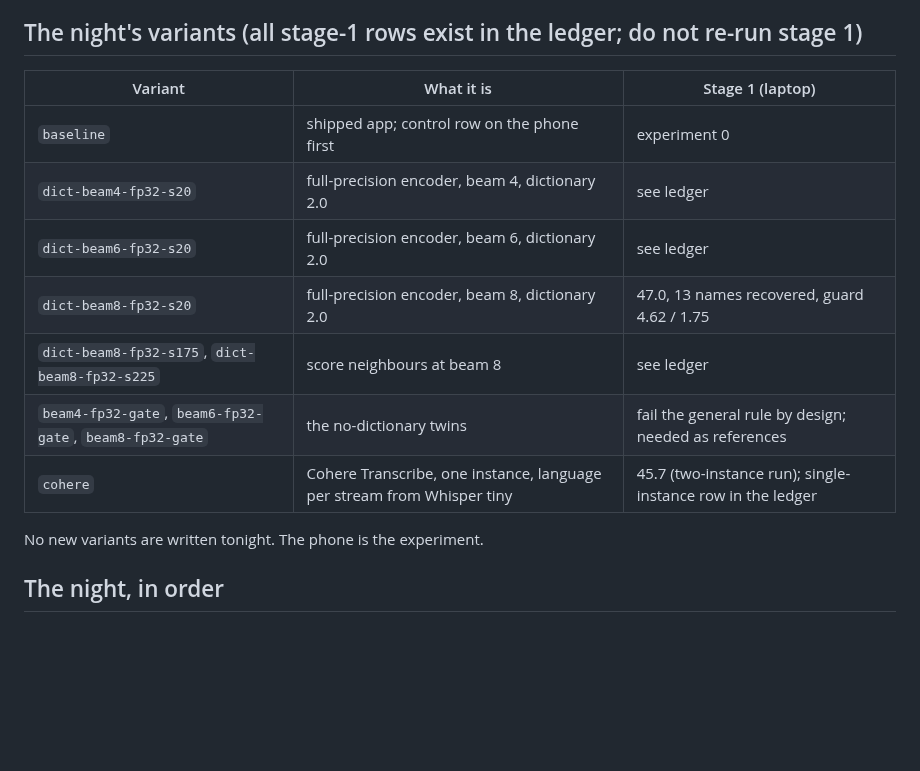
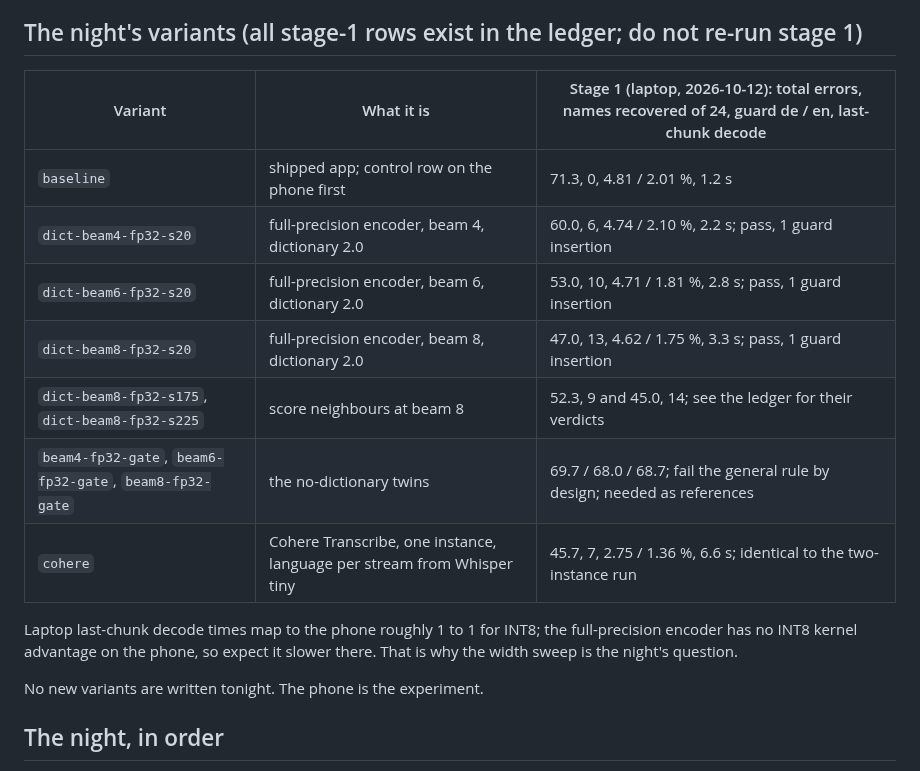
Before and after one commit to dothackerman/pixel-local-dictation, a Markdown page: docs/autoresearch.md, the part around the change. GitHub-like rendering; blank space fills up the shorter version.

Commit message:
Brief: laptop stage-1 numbers of the night's variants

```diff
--- a/docs/autoresearch.md
+++ b/docs/autoresearch.md
@@ -43,15 +43,19 @@ exist, the wrapper and the gate. Quirks of the normaliser go into the ledger not
 
 ## The night's variants (all stage-1 rows exist in the ledger; do not re-run stage 1)
 
-| Variant | What it is | Stage 1 (laptop) |
+| Variant | What it is | Stage 1 (laptop, 2026-10-12): total errors, names recovered of 24, guard de / en, last-chunk decode |
 |---|---|---|
-| `baseline` | shipped app; control row on the phone first | experiment 0 |
-| `dict-beam4-fp32-s20` | full-precision encoder, beam 4, dictionary 2.0 | see ledger |
-| `dict-beam6-fp32-s20` | full-precision encoder, beam 6, dictionary 2.0 | see ledger |
-| `dict-beam8-fp32-s20` | full-precision encoder, beam 8, dictionary 2.0 | 47.0, 13 names recovered, guard 4.62 / 1.75 |
-| `dict-beam8-fp32-s175`, `dict-beam8-fp32-s225` | score neighbours at beam 8 | see ledger |
-| `beam4-fp32-gate`, `beam6-fp32-gate`, `beam8-fp32-gate` | the no-dictionary twins | fail the general rule by design; needed as references |
-| `cohere` | Cohere Transcribe, one instance, language per stream from Whisper tiny | 45.7 (two-instance run); single-instance row in the ledger |
+| `baseline` | shipped app; control row on the phone first | 71.3, 0, 4.81 / 2.01 %, 1.2 s |
+| `dict-beam4-fp32-s20` | full-precision encoder, beam 4, dictionary 2.0 | 60.0, 6, 4.74 / 2.10 %, 2.2 s; pass, 1 guard insertion |
+| `dict-beam6-fp32-s20` | full-precision encoder, beam 6, dictionary 2.0 | 53.0, 10, 4.71 / 1.81 %, 2.8 s; pass, 1 guard insertion |
+| `dict-beam8-fp32-s20` | full-precision encoder, beam 8, dictionary 2.0 | 47.0, 13, 4.62 / 1.75 %, 3.3 s; pass, 1 guard insertion |
+| `dict-beam8-fp32-s175`, `dict-beam8-fp32-s225` | score neighbours at beam 8 | 52.3, 9 and 45.0, 14; see the ledger for their verdicts |
+| `beam4-fp32-gate`, `beam6-fp32-gate`, `beam8-fp32-gate` | the no-dictionary twins | 69.7 / 68.0 / 68.7; fail the general rule by design; needed as references |
+| `cohere` | Cohere Transcribe, one instance, language per stream from Whisper tiny | 45.7, 7, 2.75 / 1.36 %, 6.6 s; identical to the two-instance run |
+
+Laptop last-chunk decode times map to the phone roughly 1 to 1 for INT8; the full-precision encoder
+has no INT8 kernel advantage on the phone, so expect it slower there. That is why the width sweep is
+the night's question.
 
 No new variants are written tonight. The phone is the experiment.
 
```
